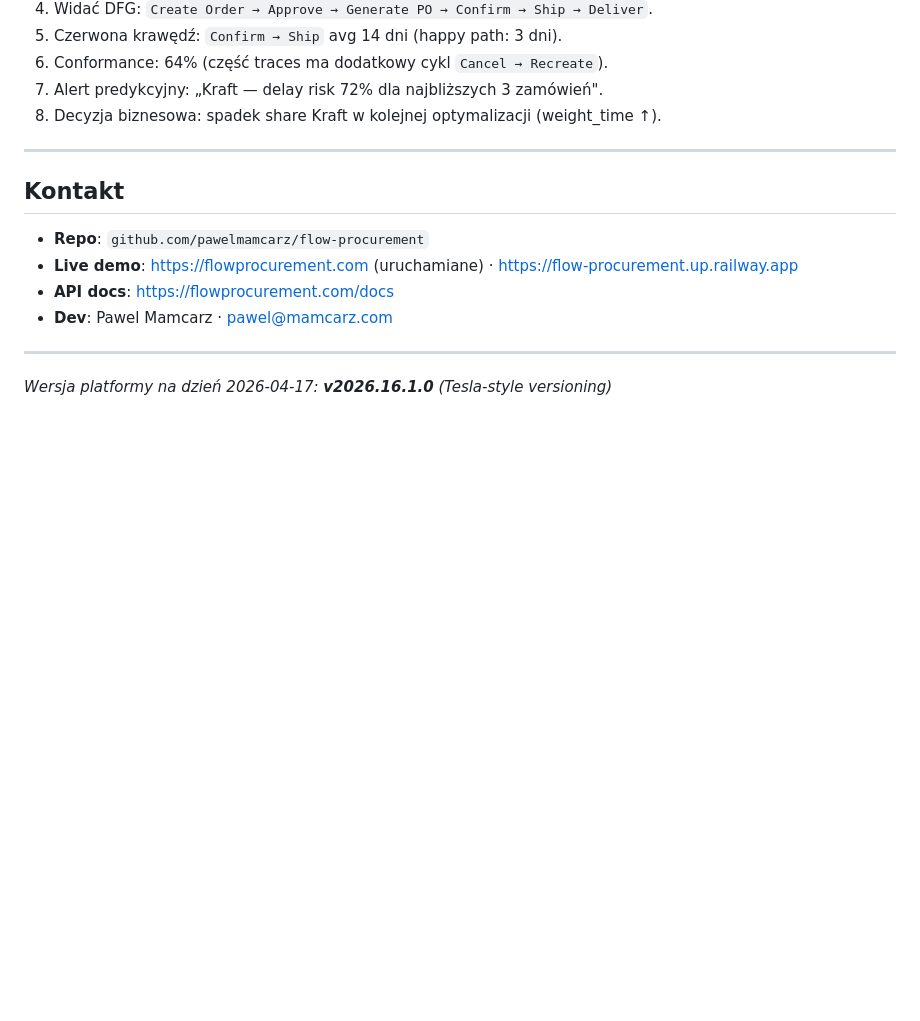
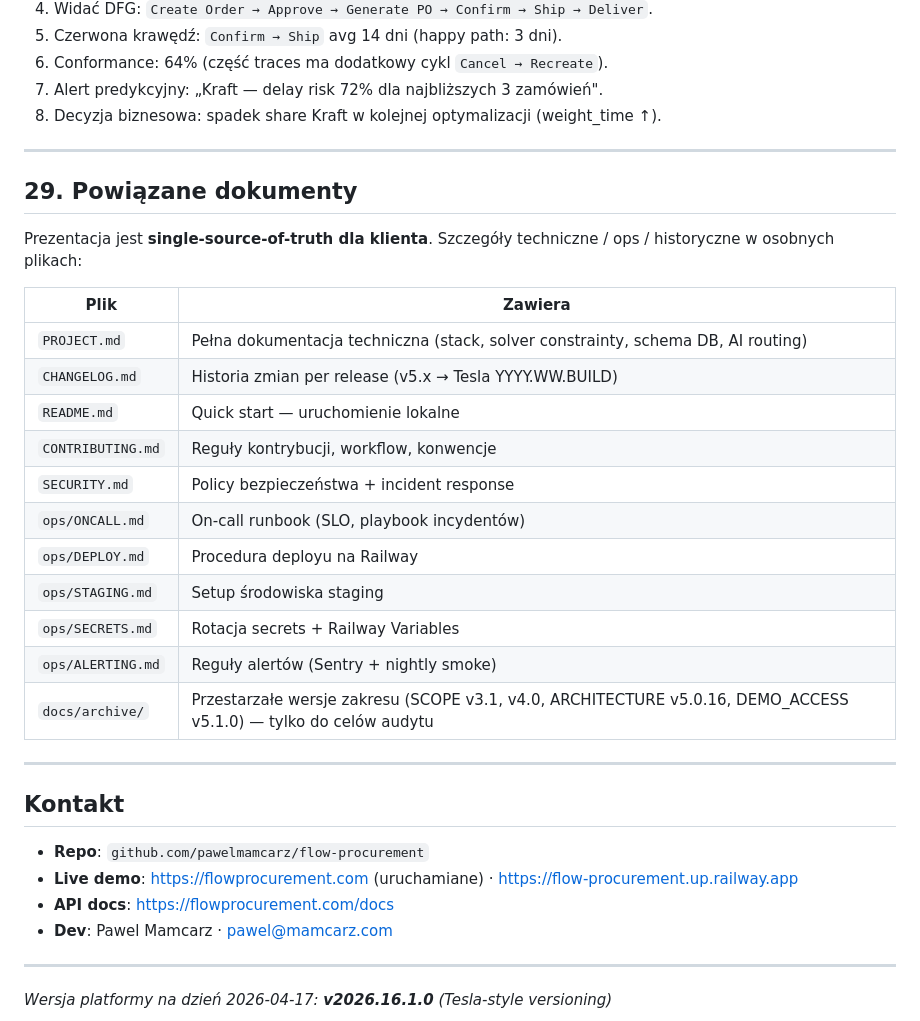
Before and after one commit to pawelmamcarz/intercars-optimizer, a Markdown page: prezentacja.md, the part around the change. Drawn GitHub-style; blank space fills up the shorter version.

```diff
--- a/prezentacja.md
+++ b/prezentacja.md
@@ -1058,6 +1058,26 @@ POST /auth/admin/seed-demo-users?reset_existing=true
 
 ---
 
+## 29. Powiązane dokumenty
+
+Prezentacja jest **single-source-of-truth dla klienta**. Szczegóły techniczne / ops / historyczne w osobnych plikach:
+
+| Plik | Zawiera |
+|------|---------|
+| `PROJECT.md` | Pełna dokumentacja techniczna (stack, solver constrainty, schema DB, AI routing) |
+| `CHANGELOG.md` | Historia zmian per release (v5.x → Tesla YYYY.WW.BUILD) |
+| `README.md` | Quick start — uruchomienie lokalne |
+| `CONTRIBUTING.md` | Reguły kontrybucji, workflow, konwencje |
+| `SECURITY.md` | Policy bezpieczeństwa + incident response |
+| `ops/ONCALL.md` | On-call runbook (SLO, playbook incydentów) |
+| `ops/DEPLOY.md` | Procedura deployu na Railway |
+| `ops/STAGING.md` | Setup środowiska staging |
+| `ops/SECRETS.md` | Rotacja secrets + Railway Variables |
+| `ops/ALERTING.md` | Reguły alertów (Sentry + nightly smoke) |
+| `docs/archive/` | Przestarzałe wersje zakresu (SCOPE v3.1, v4.0, ARCHITECTURE v5.0.16, DEMO_ACCESS v5.1.0) — tylko do celów audytu |
+
+---
+
 ## Kontakt
 
 - **Repo**: `github.com/pawelmamcarz/flow-procurement`
```
Also changed, not shown: PRESENTATION.md (deleted, +0 -317 lines).
